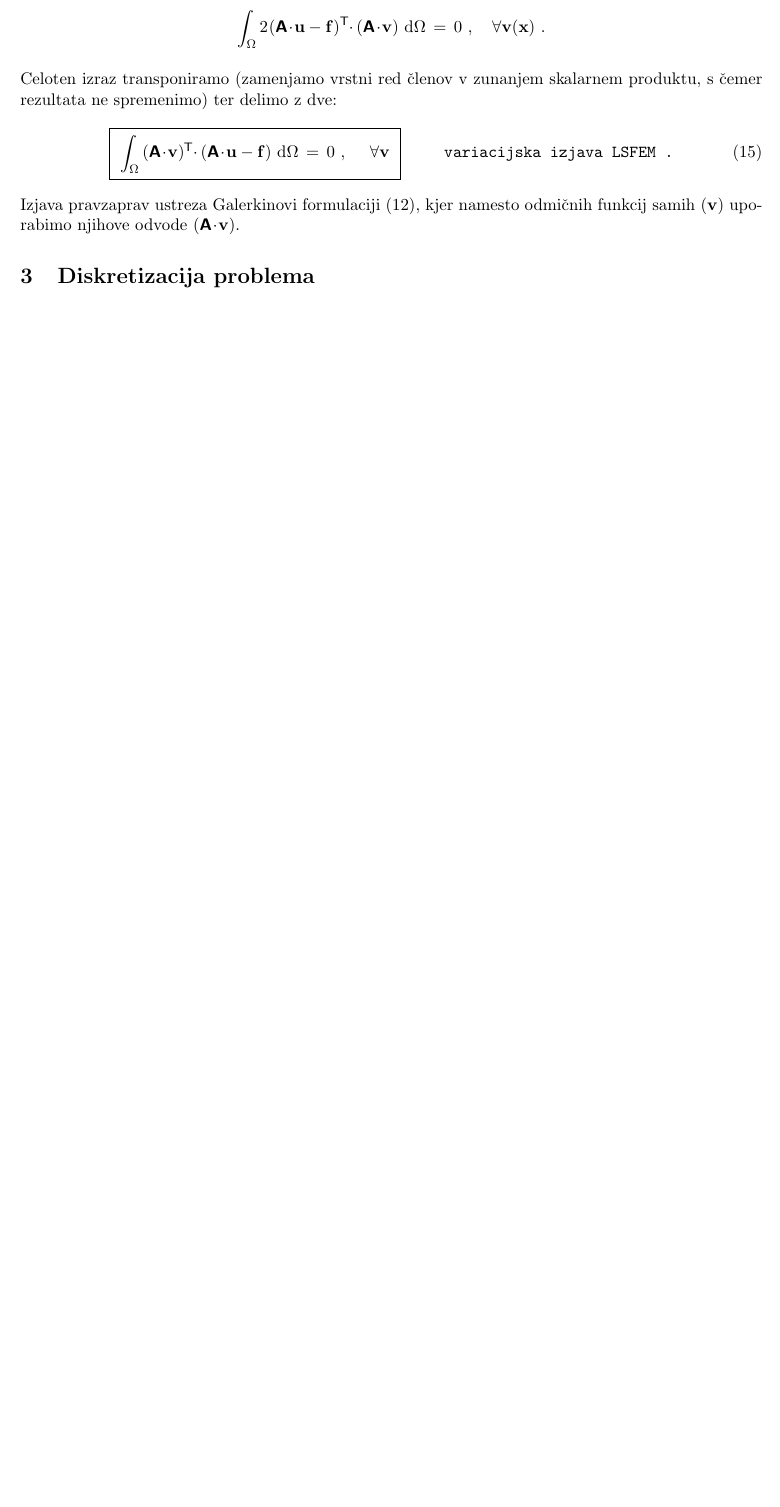
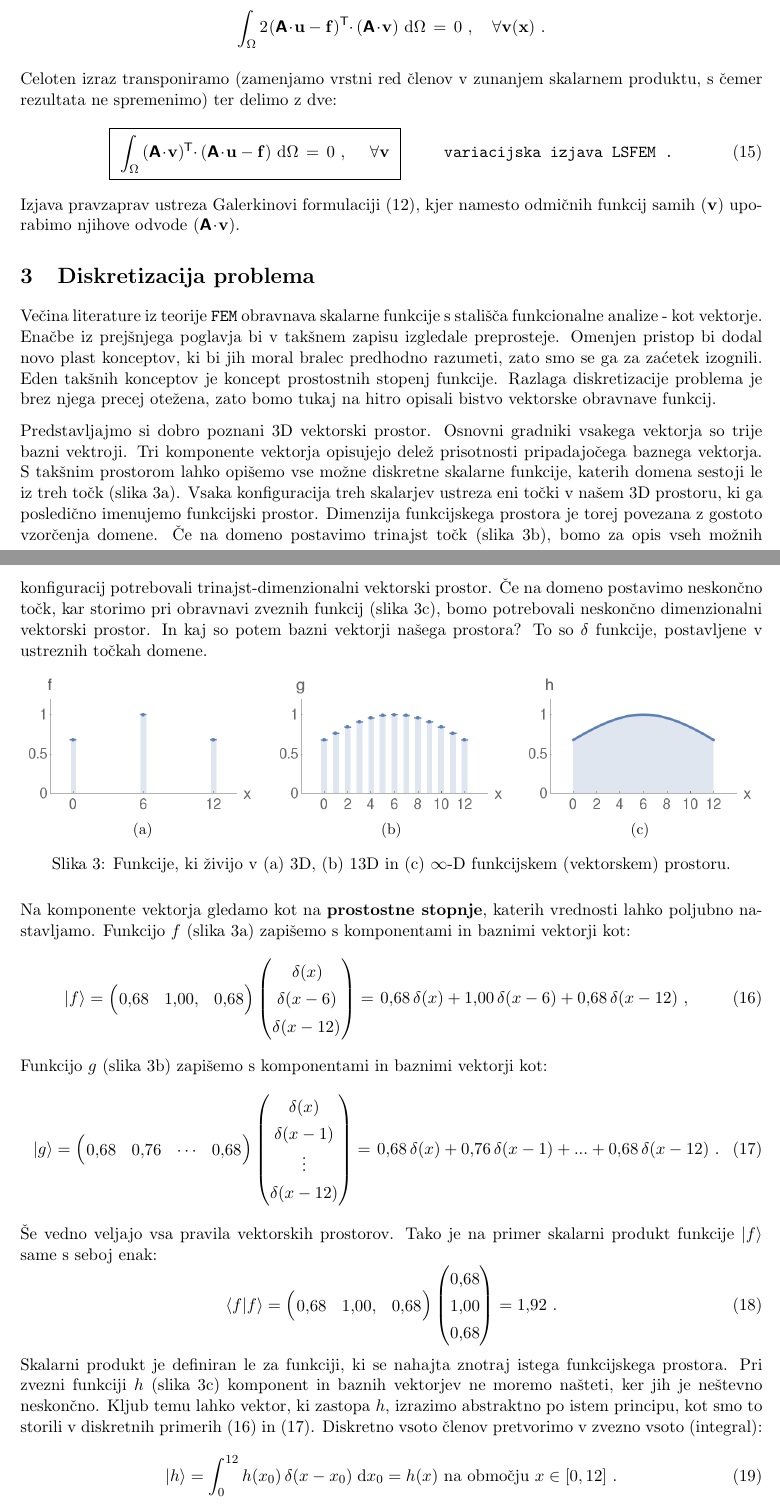
Before and after one commit to Marko-Petek/Fluid, a LaTeX document (Seminar/TeX/preamble.tex, which reads Seminar/TeX/diskretizacija.tex): part of page 4 of 7 before the commit and two parts of pages 4 and 5 of 8 after it, the two joined at a grey line, cut so that both start at the same text, the shorter picture padded with empty space. Compiled offline with pdfLaTeX.

Commit message:
Seminar work: explained functional analysis.

```diff
--- a/Seminar/TeX/diskretizacija.tex
+++ b/Seminar/TeX/diskretizacija.tex
@@ -1,3 +1,81 @@
 \section{Diskretizacija problema}
 
-Za numerično reševanje problema moramo abs\-trakt\-no zastavitev problema \eqref{eq:LsfemVariationalStatement} z neskončno prostostnimi stopnjami diskretizirati. Domena $\Omega$ kljub omejenosti vsebuje neskončno število točk, v katerih obstajajo funkcijske vrednosti: funkcije so na domeni $\Omega$ povsod goste. To lastnost funkcij želimo ohraniti, hkrati pa iskanje omejiti na $N$ čim enakomerneje razporejenih točk, ki jih imenujemo \textbf{vozlišča}. V vsako vozlišče postavimo \textbf{vozliščno bazno funkcijo}, ki pokrije le okolico vozlišča:
+Večina literature iz teorije \texttt{FEM} obravnava skalarne funkcije s stališča funkcionalne analize - kot vektorje. Enačbe iz prejšnjega poglavja bi v takšnem zapisu izgledale preprosteje. Omenjen pristop bi dodal novo plast konceptov, ki bi jih moral bralec predhodno razumeti, zato smo se ga za zaćetek izognili. Eden takšnih konceptov je koncept prostostnih stopenj funkcije. Razlaga diskretizacije problema je brez njega precej otežena, zato bomo tukaj na hitro opisali bistvo vektorske obravnave funkcij.
+
+Predstavljajmo si dobro poznani 3D vektorski prostor. Osnovni gradniki vsakega vektorja so trije bazni vektroji. Tri komponente vektorja opisujejo delež prisotnosti pripadajočega baznega vektorja. S takšnim prostorom lahko opišemo vse možne diskretne skalarne funkcije, katerih domena sestoji le iz treh točk (slika \ref{fig:discreteExample}a). Vsaka konfiguracija treh skalarjev ustreza eni točki v našem 3D prostoru, ki ga posledično imenujemo funkcijski prostor. Dimenzija funkcijskega prostora je torej povezana z gostoto vzorčenja domene. Če na domeno postavimo trinajst točk (slika \ref{fig:discreteExample}b), bomo za opis vseh možnih konfiguracij potrebovali trinajst-dimenzionalni vektorski prostor. Če na domeno postavimo neskončno točk, kar storimo pri obravnavi zveznih funkcij (slika \ref{fig:discreteExample}c), bomo potrebovali neskončno dimenzionalni vektorski prostor. In kaj so potem bazni vektorji našega prostora? To so $\delta$ funkcije, postavljene v ustreznih točkah domene.
+
+\begin{figure}[ht]
+   \centering
+    \begin{subfigure}[b]{0.32\textwidth}
+        \centering
+        \includegraphics[width=0.94\textwidth]{Slike/discreteExample}
+        \vspace{0mm}
+        \caption{}
+    \end{subfigure}
+    \hspace{0mm}
+    \begin{subfigure}[b]{0.32\textwidth}
+        \centering
+        \includegraphics[width=0.94\textwidth]{Slike/discreteExample2}
+        \caption{}
+    \end{subfigure}
+    \hspace{0mm}
+    \begin{subfigure}[b]{0.32\textwidth}
+      \centering
+      \includegraphics[width=0.94\textwidth]{Slike/discreteExample3}
+      \caption{}
+  \end{subfigure}
+    \caption{Funkcije, ki živijo v (a) 3D, (b) 13D in (c) $\infty$-D funkcijskem (vektorskem) prostoru.}
+    \label{fig:discreteExample}
+\end{figure}
+
+Na komponente vektorja gledamo kot na \textbf{prostostne stopnje}, katerih vrednosti lahko poljubno nastavljamo. Funkcijo $f$ (slika \ref{fig:discreteExample}a) zapišemo s komponentami in baznimi vektorji kot:
+\begin{equation}
+   \ket{f} =
+   \begin{pmatrix}
+      \mkern1mu 0,68 & 1,00, & 0,68 \mkern1mu
+   \end{pmatrix}
+   \begin{pmatrix}
+      \mkern1mu \delta(x) \\
+      \delta(x-6) \\
+      \delta(x-12) \mkern1mu
+   \end{pmatrix}
+   =
+   \mkern2mu 0,68 \, \delta(x) + 1,00 \, \delta(x-6) + 0,68 \, \delta(x-12)
+   \ ,
+   \label{eq:discreteF}
+\end{equation}
+Funkcijo $g$ (slika \ref{fig:discreteExample}b) zapišemo s komponentami in baznimi vektorji kot:
+\begin{equation}
+   \ket{g} =
+   \begin{pmatrix}
+      \mkern1mu 0,68 & 0,76 & \cdots & 0,68 \mkern1mu
+   \end{pmatrix}
+   \begin{pmatrix}
+      \delta(x) \\
+      \delta(x-1) \\
+      \vdots \\
+      \delta(x-12)
+   \end{pmatrix}
+   =
+   \mkern2mu 0,68 \, \delta(x) + 0,76 \, \delta(x-1) + ... + 0,68 \, \delta(x-12)
+   \ .
+   \label{eq:discreteG}
+\end{equation}
+Še vedno veljajo vsa pravila vektorskih prostorov. Tako je na primer skalarni produkt funkcije $\ket{f}$ same s seboj enak:
+\begin{equation}
+   \bra{f}\ket{f} =
+   \begin{pmatrix}
+      \mkern1mu 0,68 & 1,00, & 0,68 \mkern1mu
+   \end{pmatrix}
+   \begin{pmatrix}
+      0,68 \\
+      1,00 \\
+      0,68
+   \end{pmatrix}
+   =
+   1,92 \ .
+\end{equation}
+Skalarni produkt je definiran le za funkciji, ki se nahajta znotraj istega funkcijskega prostora. Pri zvezni funkciji $h$ (slika \ref{fig:discreteExample}c) komponent in baznih vektorjev ne moremo našteti, ker jih je neštevno neskončno. Kljub temu lahko vektor, ki zastopa $h$, izrazimo abstraktno po istem principu, kot smo to storili v diskretnih primerih \eqref{eq:discreteF} in \eqref{eq:discreteG}. Diskretno vsoto členov pretvorimo v zvezno vsoto (integral):
+\begin{equation}
+   \ket{h} = \int_{0}^{12} h(x_0) \mkern3mu \delta(x-x_0) \mkern5mu \text{d}x_0 = h(x) \text{ na območju } x \in [0, 12] \ .
+\end{equation}
@@ -3,0 +91,2 @@ Za numerično reševanje problema moramo abs\-trakt\-no zastavitev problema \eqr
+	\label{eq:LsfemVariationalStatementNew}
+\end{equation}
--- a/Seminar/TeX/preamble.tex
+++ b/Seminar/TeX/preamble.tex
@@ -39,7 +39,8 @@
 \usepackage{multirow}							% Columns spanning multiple rows.
 \newcommand{\tabitem}{~~\llap{\textbullet}~~}	% TabItem command.
 \usepackage{wrapfig}							% Figures which text can flow around.
-\usepackage{physics}
+\usepackage{physics}                   % For braket.
+\usepackage{icomma}                    % Intelligent comma for decimal separators.
 
 % OKRAJŠAVE MATEMATIČNIH SIMBOLOV
 
```
Also changed, not shown: Seminar/TeX/temelji.tex (+2 -2 lines), Seminar/TeX/Slike/discreteExample.png (added), Seminar/TeX/Slike/discreteExample2.png (added), Seminar/TeX/Slike/discreteExample3.png (added), Seminar/TeX/Slike/elmFuncs3d.png, Seminar/TeX/Slike/elmFuncs3dTrans.png, Seminar/TeX/Slike/funcAsVecViz.png (added), Seminar/TeX/preamble.pdf, Seminar/TeX/diskretizacija.tex (65 more changed lines), 1 other file.
